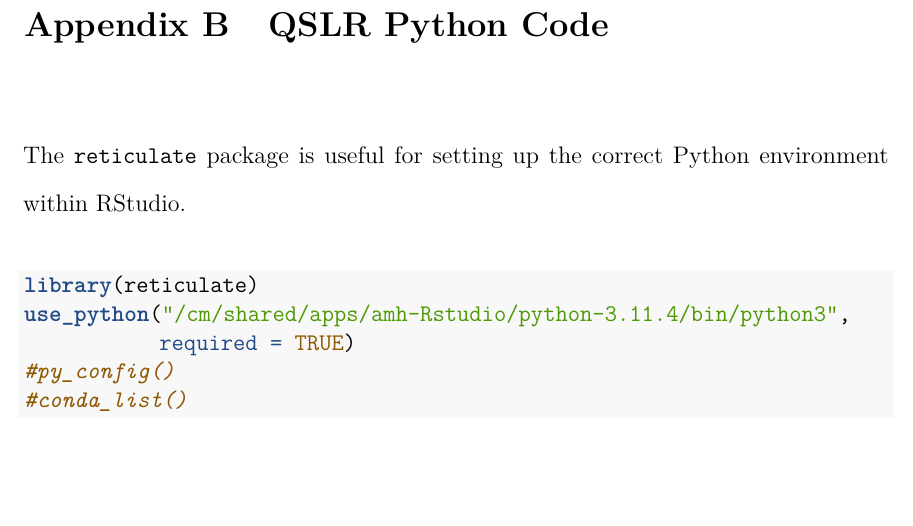
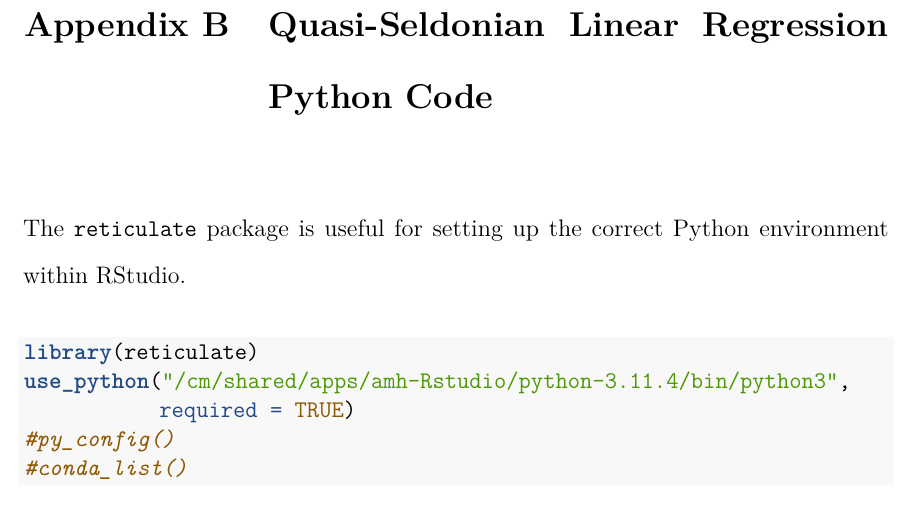
Before and after one commit to dashaasienga/Statistics-Senior-Honors-Thesis, a LaTeX thesis (Thesis/index/_book/Dasha-Asienga_StatThesis.tex): part of page 87 of 113 before the commit and part of page 85 of 111 after it, cut at the place of the change, the shorter picture padded with empty space. Compiled offline with pdfLaTeX.

Commit message:
edit appendix B title

```diff
--- a/Thesis/index/_book/Dasha-Asienga_StatThesis.tex
+++ b/Thesis/index/_book/Dasha-Asienga_StatThesis.tex
@@ -1406,7 +1406,7 @@ Recall from Chapter \ref{intro} that (Castelnovo et al., 2022):
 \begin{center}\includegraphics{Dasha-Asienga_StatThesis_files/figure-latex/unnamed-chunk-51-1} \end{center}
 
 \hypertarget{appendix-b}{%
-\chapter{QSLR Python Code}\label{appendix-b}}
+\chapter{Quasi-Seldonian Linear Regression Python Code}\label{appendix-b}}
 
 The \texttt{reticulate} package is useful for setting up the correct Python environment within RStudio.
 \begin{Shaded}
```
Also changed, not shown: Thesis/index/Dasha-Asienga_StatThesis_files/figure-latex/ch3fig1-1.pdf, Thesis/index/Dasha-Asienga_StatThesis_files/figure-latex/ch3fig10-1.pdf, Thesis/index/Dasha-Asienga_StatThesis_files/figure-latex/ch3fig11-1.pdf, Thesis/index/Dasha-Asienga_StatThesis_files/figure-latex/ch3fig12-1.pdf, Thesis/index/Dasha-Asienga_StatThesis_files/figure-latex/ch3fig2-1.pdf, Thesis/index/Dasha-Asienga_StatThesis_files/figure-latex/ch3fig3-1.pdf, Thesis/index/Dasha-Asienga_StatThesis_files/figure-latex/ch3fig4-1.pdf, Thesis/index/Dasha-Asienga_StatThesis_files/figure-latex/ch3fig5-1.pdf, Thesis/index/Dasha-Asienga_StatThesis_files/figure-latex/ch3fig6-1.pdf, Thesis/index/Dasha-Asienga_StatThesis_files/figure-latex/ch3fig7-1.pdf, Thesis/index/Dasha-Asienga_StatThesis_files/figure-latex/ch3fig8-1.pdf, Thesis/index/Dasha-Asienga_StatThesis_files/figure-latex/ch3fig9-1.pdf, Thesis/index/Dasha-Asienga_StatThesis_files/figure-latex/fig1-1.pdf, Thesis/index/Dasha-Asienga_StatThesis_files/figure-latex/fig2-1.pdf, 8 more files, 3 other files.
